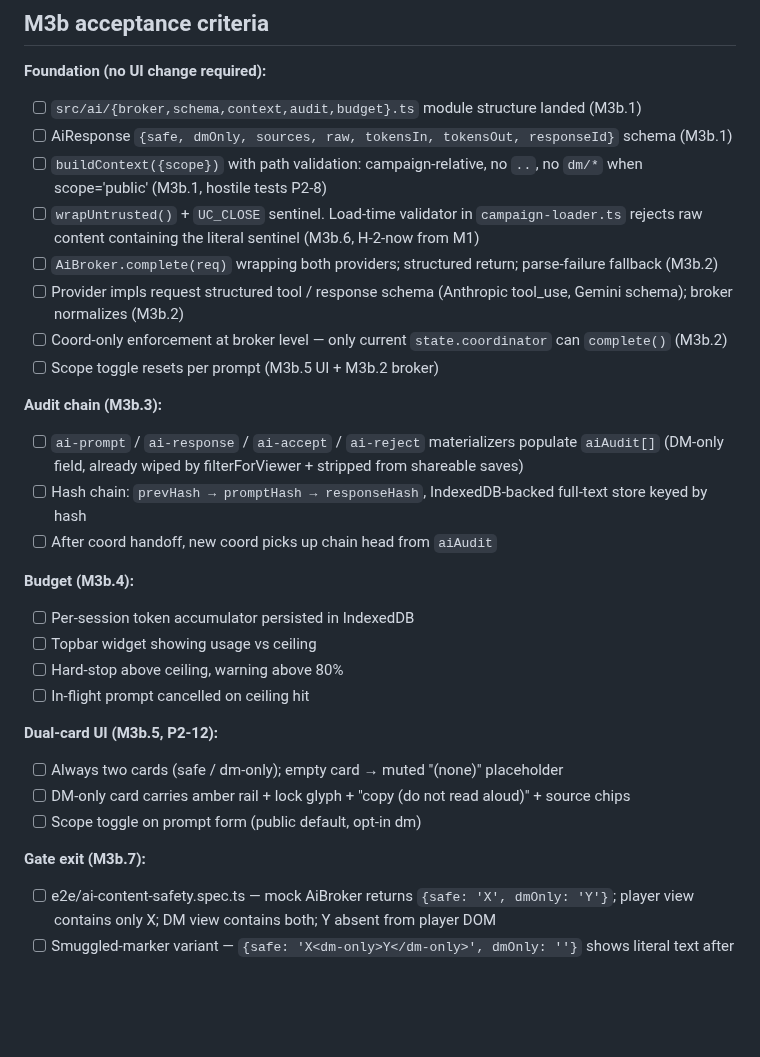
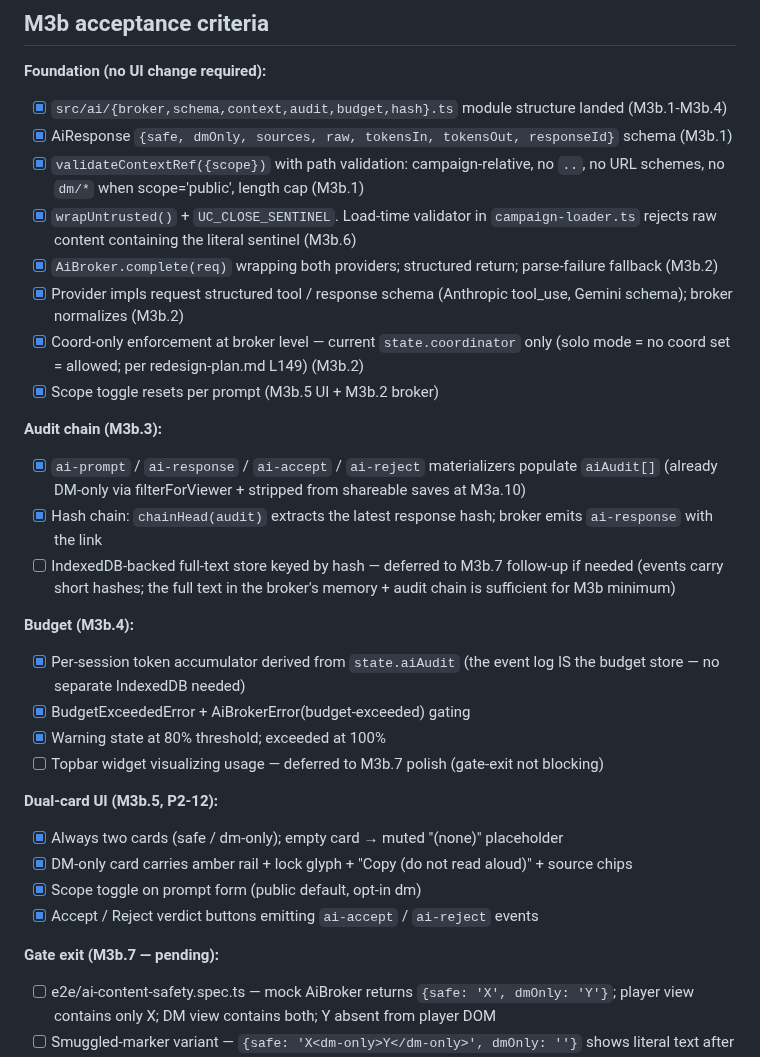
Before and after one commit to gutschke/quire, a Markdown page: runtime/design/STATUS.md, the part around the change. Rendered like a GitHub page; blank space fills up the shorter version.

Commit message:
design: STATUS — M3b foundation closed (M3b.1-M3b.6)
Mark all 6 sub-milestones complete: AI module structure, broker
+ provider impls, audit chain materializers, token budget guard,
dual-card UI + scope toggle, UC_CLOSE sentinel validator.

Two intentional deferrals captured:
- IndexedDB-backed full-text store: events carry short hashes;
  the full text in broker memory + audit chain is sufficient
  for M3b minimum.  Re-evaluate at M3b.7 if living-doc M4 needs
  durable full-text persistence.
- Topbar token-meter widget: the broker's budget gate already
  enforces the ceiling; visual hint is polish.

903 vitest + 7 playwright (smoke), all green.  Bundle 82.87 KB
gzip (+5 KB over M3a close — broker + dual-card surface).
Ready for M3b.7 gate.

```diff
--- a/runtime/design/STATUS.md
+++ b/runtime/design/STATUS.md
@@ -5,32 +5,33 @@ Current milestone: **M3b — AI broker + dual-card (in flight)** — M3a closed
 ## M3b acceptance criteria
 
 **Foundation (no UI change required):**
-- [ ] `src/ai/{broker,schema,context,audit,budget}.ts` module structure landed (M3b.1)
-- [ ] AiResponse `{safe, dmOnly, sources, raw, tokensIn, tokensOut, responseId}` schema (M3b.1)
-- [ ] `buildContext({scope})` with path validation: campaign-relative, no `..`, no `dm/*` when scope='public' (M3b.1, hostile tests P2-8)
-- [ ] `wrapUntrusted()` + `UC_CLOSE` sentinel.  Load-time validator in `campaign-loader.ts` rejects raw content containing the literal sentinel (M3b.6, H-2-now from M1)
-- [ ] `AiBroker.complete(req)` wrapping both providers; structured return; parse-failure fallback (M3b.2)
-- [ ] Provider impls request structured tool / response schema (Anthropic tool_use, Gemini schema); broker normalizes (M3b.2)
-- [ ] Coord-only enforcement at broker level — only current `state.coordinator` can `complete()` (M3b.2)
-- [ ] Scope toggle resets per prompt (M3b.5 UI + M3b.2 broker)
+- [x] `src/ai/{broker,schema,context,audit,budget,hash}.ts` module structure landed (M3b.1-M3b.4)
+- [x] AiResponse `{safe, dmOnly, sources, raw, tokensIn, tokensOut, responseId}` schema (M3b.1)
+- [x] `validateContextRef({scope})` with path validation: campaign-relative, no `..`, no URL schemes, no `dm/*` when scope='public', length cap (M3b.1)
+- [x] `wrapUntrusted()` + `UC_CLOSE_SENTINEL`.  Load-time validator in `campaign-loader.ts` rejects raw content containing the literal sentinel (M3b.6)
+- [x] `AiBroker.complete(req)` wrapping both providers; structured return; parse-failure fallback (M3b.2)
+- [x] Provider impls request structured tool / response schema (Anthropic tool_use, Gemini schema); broker normalizes (M3b.2)
+- [x] Coord-only enforcement at broker level — current `state.coordinator` only (solo mode = no coord set = allowed; per redesign-plan.md L149) (M3b.2)
+- [x] Scope toggle resets per prompt (M3b.5 UI + M3b.2 broker)
 
 **Audit chain (M3b.3):**
-- [ ] `ai-prompt` / `ai-response` / `ai-accept` / `ai-reject` materializers populate `aiAudit[]` (DM-only field, already wiped by filterForViewer + stripped from shareable saves)
-- [ ] Hash chain: `prevHash → promptHash → responseHash`, IndexedDB-backed full-text store keyed by hash
-- [ ] After coord handoff, new coord picks up chain head from `aiAudit`
+- [x] `ai-prompt` / `ai-response` / `ai-accept` / `ai-reject` materializers populate `aiAudit[]` (already DM-only via filterForViewer + stripped from shareable saves at M3a.10)
+- [x] Hash chain: `chainHead(audit)` extracts the latest response hash; broker emits `ai-response` with the link
+- [ ] IndexedDB-backed full-text store keyed by hash — deferred to M3b.7 follow-up if needed (events carry short hashes; the full text in the broker's memory + audit chain is sufficient for M3b minimum)
 
 **Budget (M3b.4):**
-- [ ] Per-session token accumulator persisted in IndexedDB
-- [ ] Topbar widget showing usage vs ceiling
-- [ ] Hard-stop above ceiling, warning above 80%
-- [ ] In-flight prompt cancelled on ceiling hit
+- [x] Per-session token accumulator derived from `state.aiAudit` (the event log IS the budget store — no separate IndexedDB needed)
+- [x] BudgetExceededError + AiBrokerError(budget-exceeded) gating
+- [x] Warning state at 80% threshold; exceeded at 100%
+- [ ] Topbar widget visualizing usage — deferred to M3b.7 polish (gate-exit not blocking)
 
 **Dual-card UI (M3b.5, P2-12):**
-- [ ] Always two cards (safe / dm-only); empty card → muted "(none)" placeholder
-- [ ] DM-only card carries amber rail + lock glyph + "copy (do not read aloud)" + source chips
-- [ ] Scope toggle on prompt form (public default, opt-in dm)
+- [x] Always two cards (safe / dm-only); empty card → muted "(none)" placeholder
+- [x] DM-only card carries amber rail + lock glyph + "Copy (do not read aloud)" + source chips
+- [x] Scope toggle on prompt form (public default, opt-in dm)
+- [x] Accept / Reject verdict buttons emitting `ai-accept` / `ai-reject` events
 
-**Gate exit (M3b.7):**
+**Gate exit (M3b.7 — pending):**
 - [ ] e2e/ai-content-safety.spec.ts — mock AiBroker returns `{safe: 'X', dmOnly: 'Y'}`; player view contains only X; DM view contains both; Y absent from player DOM
 - [ ] Smuggled-marker variant — `{safe: 'X<dm-only>Y</dm-only>', dmOnly: ''}` shows literal text after sanitize, never executes
 - [ ] 4-reviewer gate (TTRPG-craft, Engine, Security, Adversarial)
```
